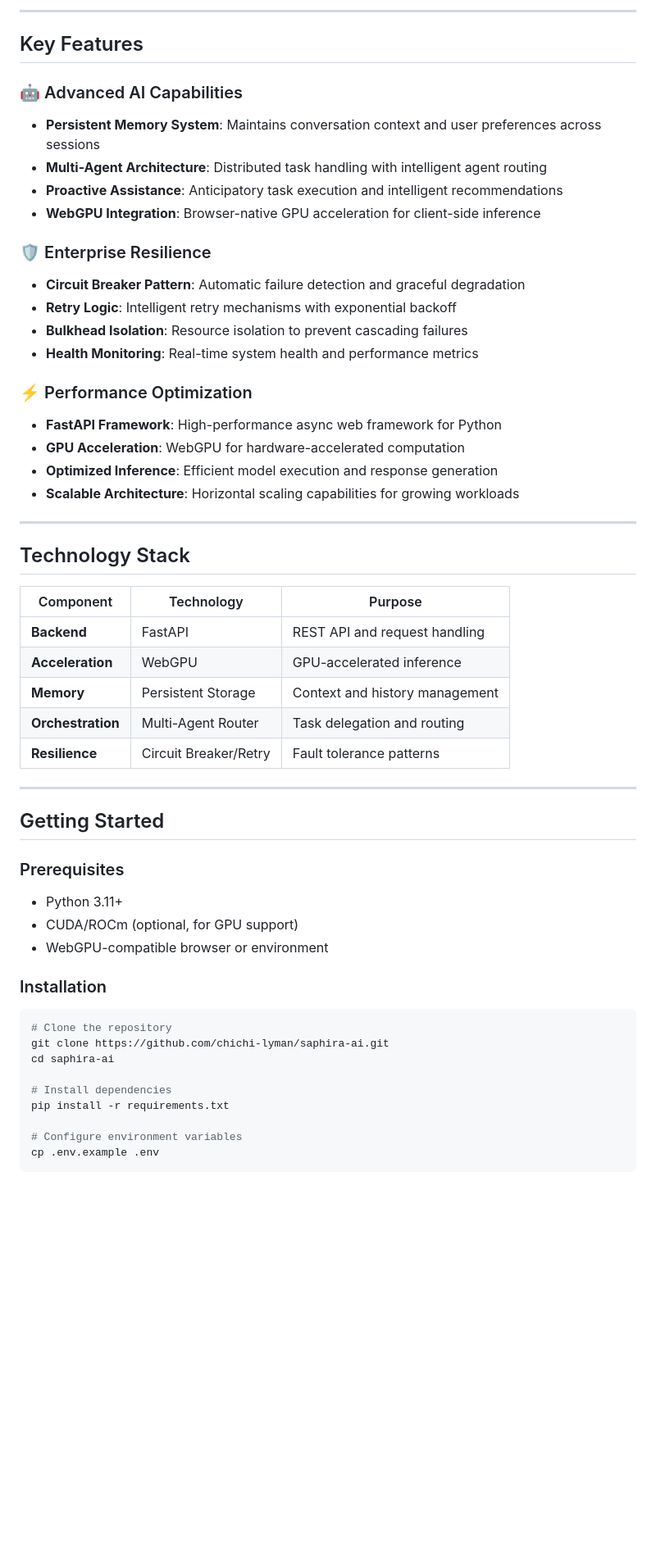
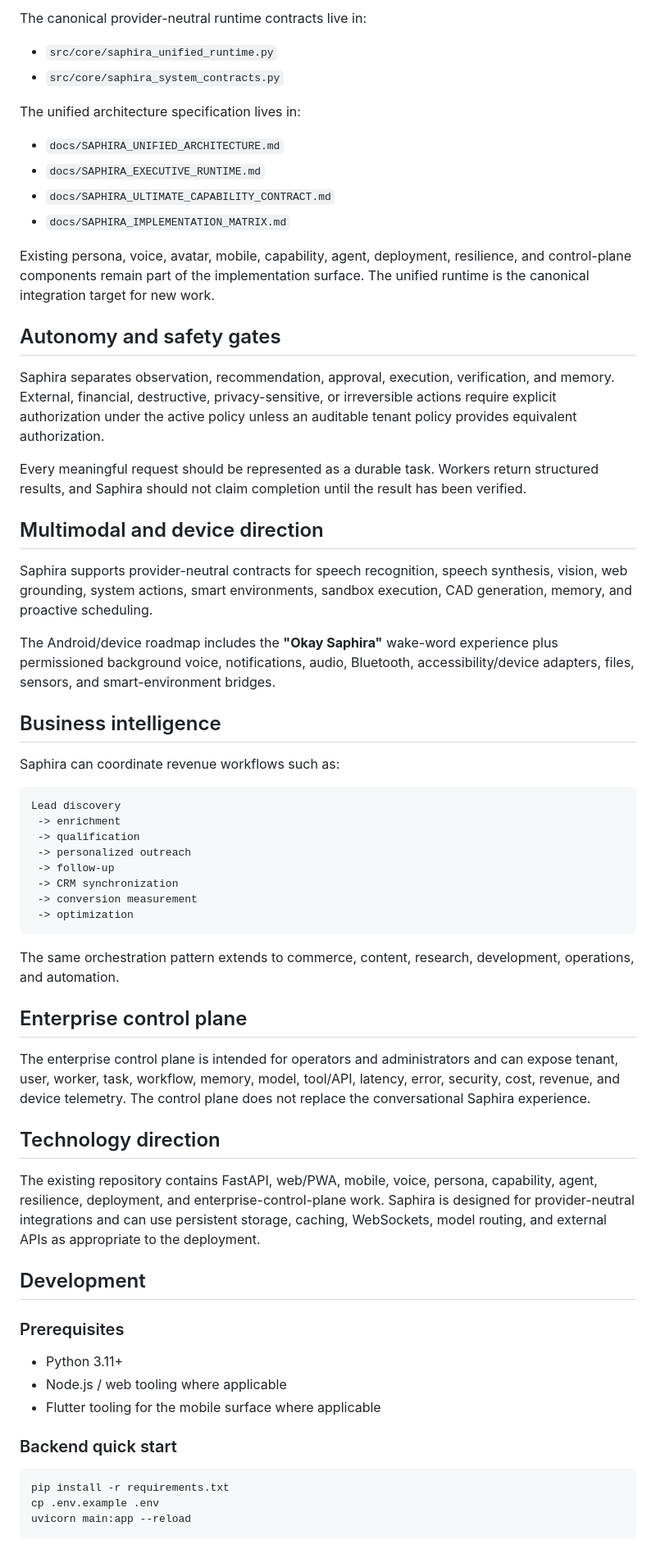
Before and after one commit to chichi-lyman/saphira-ai, a Markdown page: README.md, the part around one of its changes. Shown at 82% size. GitHub-like rendering; blank space fills up the shorter version.

Commit message:
Make unified Saphira architecture the repository baseline

````diff
--- a/README.md
+++ b/README.md
@@ -43,62 +53,68 @@ Saphira is the primary executive assistant interface within the Nova Umbrella ne
 
----
+The canonical provider-neutral runtime contracts live in:
 
-## Key Features
+- `src/core/saphira_unified_runtime.py`
+- `src/core/saphira_system_contracts.py`
 
-### 🤖 Advanced AI Capabilities
+The unified architecture specification lives in:
 
-- **Persistent Memory System**: Maintains conversation context and user preferences across sessions
-- **Multi-Agent Architecture**: Distributed task handling with intelligent agent routing
-- **Proactive Assistance**: Anticipatory task execution and intelligent recommendations
-- **WebGPU Integration**: Browser-native GPU acceleration for client-side inference
+- `docs/SAPHIRA_UNIFIED_ARCHITECTURE.md`
+- `docs/SAPHIRA_EXECUTIVE_RUNTIME.md`
+- `docs/SAPHIRA_ULTIMATE_CAPABILITY_CONTRACT.md`
+- `docs/SAPHIRA_IMPLEMENTATION_MATRIX.md`
 
-### 🛡️ Enterprise Resilience
+Existing persona, voice, avatar, mobile, capability, agent, deployment, resilience, and control-plane components remain part of the implementation surface. The unified runtime is the canonical integration target for new work.
 
-- **Circuit Breaker Pattern**: Automatic failure detection and graceful degradation
-- **Retry Logic**: Intelligent retry mechanisms with exponential backoff
-- **Bulkhead Isolation**: Resource isolation to prevent cascading failures
-- **Health Monitoring**: Real-time system health and performance metrics
+## Autonomy and safety gates
 
-### ⚡ Performance Optimization
+Saphira separates observation, recommendation, approval, execution, verification, and memory. External, financial, destructive, privacy-sensitive, or irreversible actions require explicit authorization under the active policy unless an auditable tenant policy provides equivalent authorization.
 
-- **FastAPI Framework**: High-performance async web framework for Python
-- **GPU Acceleration**: WebGPU for hardware-accelerated computation
-- **Optimized Inference**: Efficient model execution and response generation
-- **Scalable Architecture**: Horizontal scaling capabilities for growing workloads
+Every meaningful request should be represented as a durable task. Workers return structured results, and Saphira should not claim completion until the result has been verified.
 
----
+## Multimodal and device direction
 
-## Technology Stack
+Saphira supports provider-neutral contracts for speech recognition, speech synthesis, vision, web grounding, system actions, smart environments, sandbox execution, CAD generation, memory, and proactive scheduling.
 
-| Component | Technology | Purpose |
-|-----------|-----------|---------|
-| **Backend** | FastAPI | REST API and request handling |
-| **Acceleration** | WebGPU | GPU-accelerated inference |
-| **Memory** | Persistent Storage | Context and history management |
-| **Orchestration** | Multi-Agent Router | Task delegation and routing |
-| **Resilience** | Circuit Breaker/Retry | Fault tolerance patterns |
+The Android/device roadmap includes the **"Okay Saphira"** wake-word experience plus permissioned background voice, notifications, audio, Bluetooth, accessibility/device adapters, files, sensors, and smart-environment bridges.
 
----
+## Business intelligence
 
-## Getting Started
+Saphira can coordinate revenue workflows such as:
+
+```text
+Lead discovery
+ -> enrichment
+ -> qualification
+ -> personalized outreach
+ -> follow-up
+ -> CRM synchronization
+ -> conversion measurement
+ -> optimization
+```
+
+The same orchestration pattern extends to commerce, content, research, development, operations, and automation.
+
+## Enterprise control plane
+
+The enterprise control plane is intended for operators and administrators and can expose tenant, user, worker, task, workflow, memory, model, tool/API, latency, error, security, cost, revenue, and device telemetry. The control plane does not replace the conversational Saphira experience.
+
+## Technology direction
+
+The existing repository contains FastAPI, web/PWA, mobile, voice, persona, capability, agent, resilience, deployment, and enterprise-control-plane work. Saphira is designed for provider-neutral integrations and can use persistent storage, caching, WebSockets, model routing, and external APIs as appropriate to the deployment.
+
+## Development
 
 ### Prerequisites
 
 - Python 3.11+
-- CUDA/ROCm (optional, for GPU support)
-- WebGPU-compatible browser or environment
+- Node.js / web tooling where applicable
+- Flutter tooling for the mobile surface where applicable
 
-### Installation
+### Backend quick start
 
 ```bash
-# Clone the repository
-git clone https://github.com/chichi-lyman/saphira-ai.git
-cd saphira-ai
-
-# Install dependencies
 pip install -r requirements.txt
-
-# Configure environment variables
 cp .env.example .env
+uvicorn main:app --reload
 ```
 
````
Also changed, not shown: other parts of README.md (+47 -130 lines).
